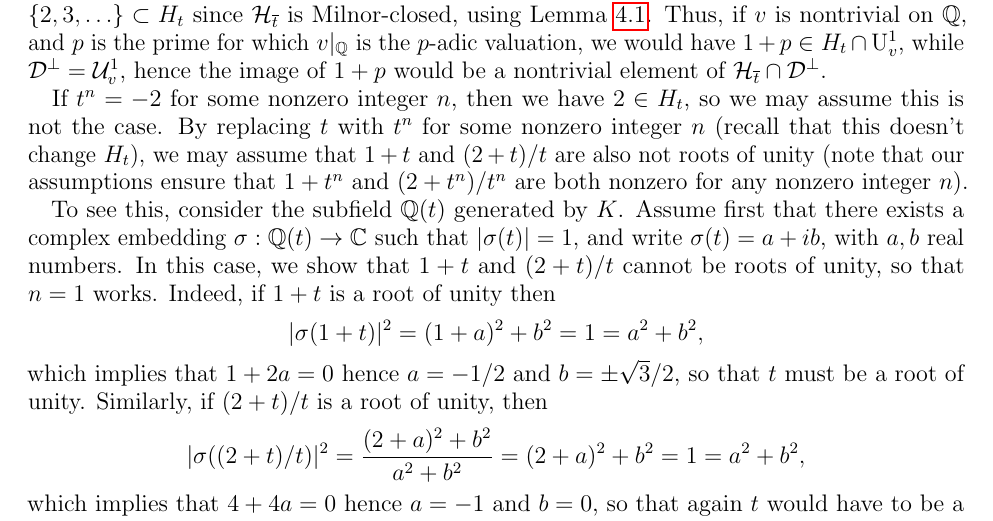
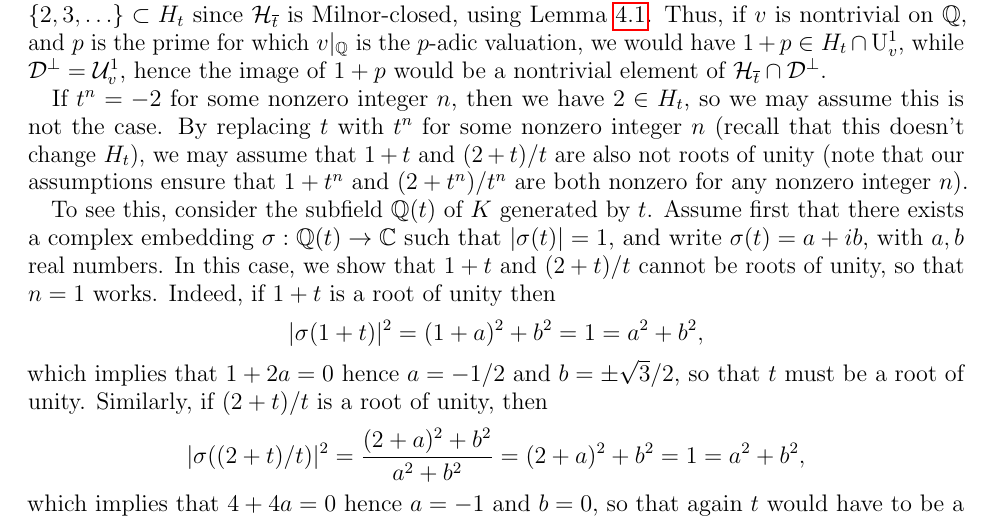
Before and after one commit to adamtopaz/MilnorAlgDep, a LaTeX paper (main.tex): part of page 20 of 23, cut so that both start at the same text. Compiled offline with pdfLaTeX.

Commit message:
Fix typo

```diff
--- a/main.tex
+++ b/main.tex
@@ -1036,7 +1036,7 @@ As before, it should be clear from context when $\Ecal^{\perp}$ refers to a subs
   If $t^{n} = -2$ for some nonzero integer $n$, then we have $2 \in H_{t}$, so we may assume this is not the case.
   By replacing $t$ with $t^{n}$ for some nonzero integer $n$ (recall that this doesn't change $H_{t}$), we may assume that $1+t$ and $(2+t)/t$ are also not roots of unity (note that our assumptions ensure that $1+t^{n}$ and $(2+t^{n})/t^{n}$ are both nonzero for any nonzero integer $n$).
 
-  To see this, consider the subfield $\Qbb(t)$ generated by $K$.
+  To see this, consider the subfield $\Qbb(t)$ of $K$ generated by $t$.
   Assume first that there exists a complex embedding $\sigma : \Qbb(t) \to \Cbb$ such that $|\sigma(t)| = 1$, and write $\sigma(t) = a + i b$, with $a,b$ real numbers.
   In this case, we show that $1 + t$ and $(2+t)/t$ cannot be roots of unity, so that $n = 1$ works.
   Indeed, if $1 + t$ is a root of unity then
```
Also changed, not shown: main.pdf.
